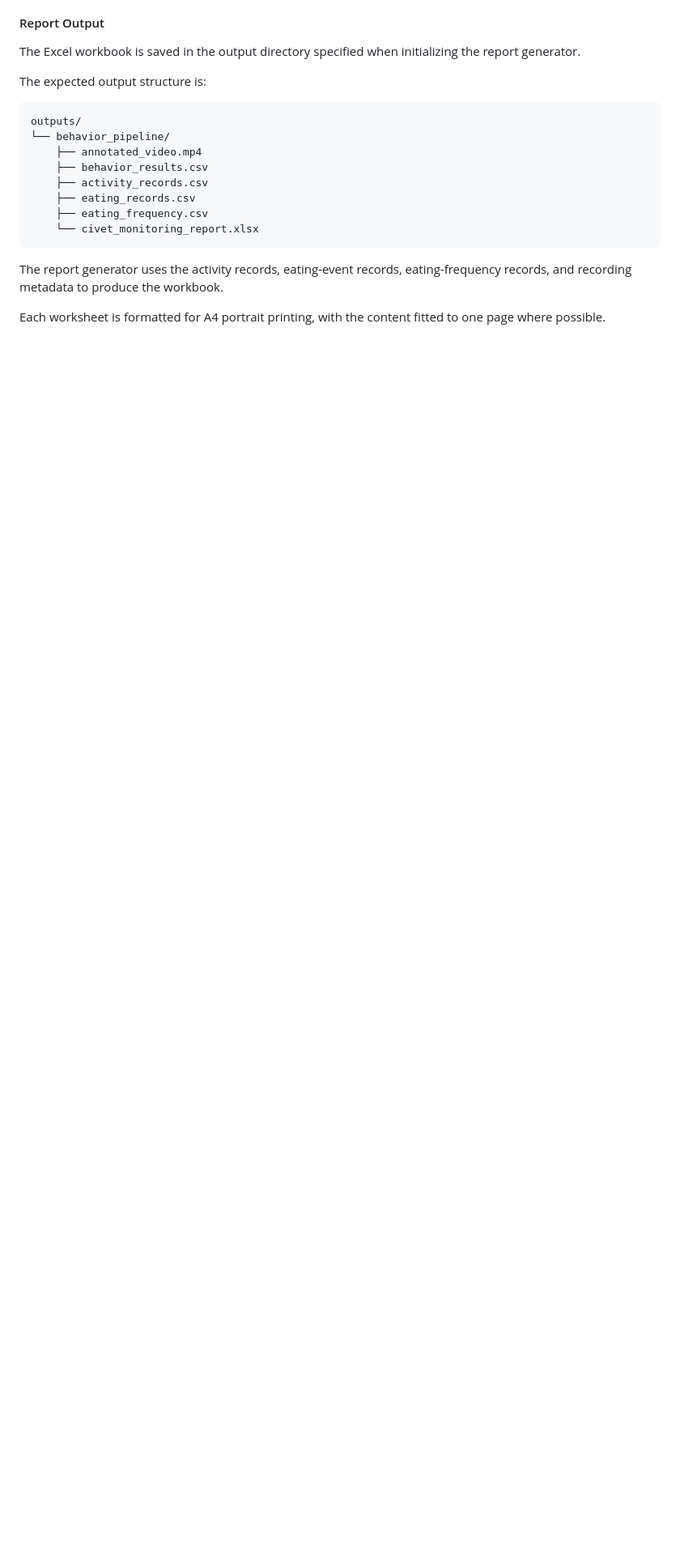
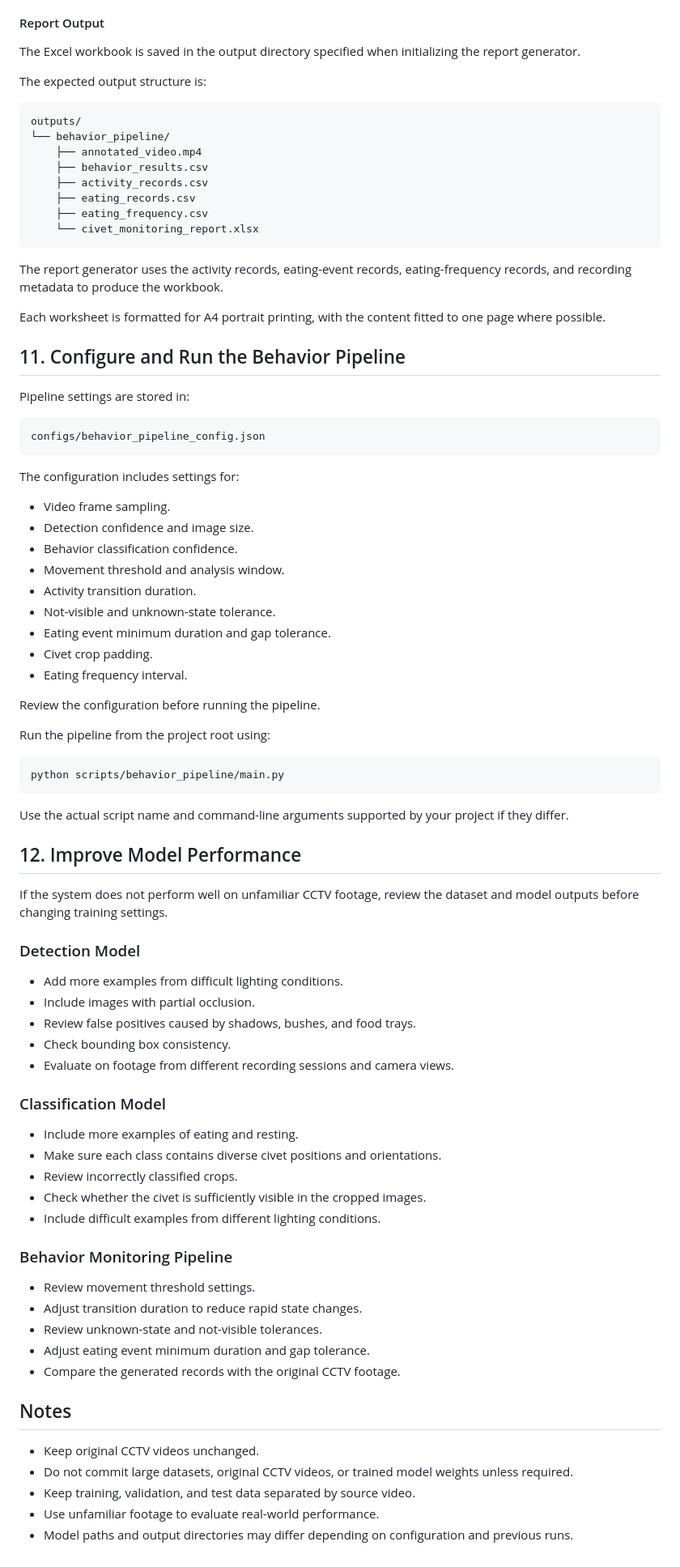
Before and after one commit to ApLiesC/civet-monitoring-system, a Markdown page: README.md, the part around one of its changes. Shown at 81% size. Drawn GitHub-style; blank space fills up the shorter version.

````diff
--- a/README.md
+++ b/README.md
@@ -439,3 +465,69 @@ outputs/
 The report generator uses the activity records, eating-event records, eating-frequency records, and recording metadata to produce the workbook.
 
 Each worksheet is formatted for A4 portrait printing, with the content fitted to one page where possible.
+
+## 11. Configure and Run the Behavior Pipeline
+
+Pipeline settings are stored in:
+
+```text
+configs/behavior_pipeline_config.json
+```
+
+The configuration includes settings for:
+
+- Video frame sampling.
+- Detection confidence and image size.
+- Behavior classification confidence.
+- Movement threshold and analysis window.
+- Activity transition duration.
+- Not-visible and unknown-state tolerance.
+- Eating event minimum duration and gap tolerance.
+- Civet crop padding.
+- Eating frequency interval.
+
+Review the configuration before running the pipeline.
+
+Run the pipeline from the project root using:
+
+```bash
+python scripts/behavior_pipeline/main.py
+```
+
+Use the actual script name and command-line arguments supported by your project if they differ.
+
+## 12. Improve Model Performance
+
+If the system does not perform well on unfamiliar CCTV footage, review the dataset and model outputs before changing training settings.
+
+### Detection Model
+
+- Add more examples from difficult lighting conditions.
+- Include images with partial occlusion.
+- Review false positives caused by shadows, bushes, and food trays.
+- Check bounding box consistency.
+- Evaluate on footage from different recording sessions and camera views.
+
+### Classification Model
+
+- Include more examples of eating and resting.
+- Make sure each class contains diverse civet positions and orientations.
+- Review incorrectly classified crops.
+- Check whether the civet is sufficiently visible in the cropped images.
+- Include difficult examples from different lighting conditions.
+
+### Behavior Monitoring Pipeline
+
+- Review movement threshold settings.
+- Adjust transition duration to reduce rapid state changes.
+- Review unknown-state and not-visible tolerances.
+- Adjust eating event minimum duration and gap tolerance.
+- Compare the generated records with the original CCTV footage.
+
+## Notes
+
+- Keep original CCTV videos unchanged.
+- Do not commit large datasets, original CCTV videos, or trained model weights unless required.
+- Keep training, validation, and test data separated by source video.
+- Use unfamiliar footage to evaluate real-world performance.
+- Model paths and output directories may differ depending on configuration and previous runs.
````
Also changed, not shown: other parts of README.md (+50 -24 lines).
